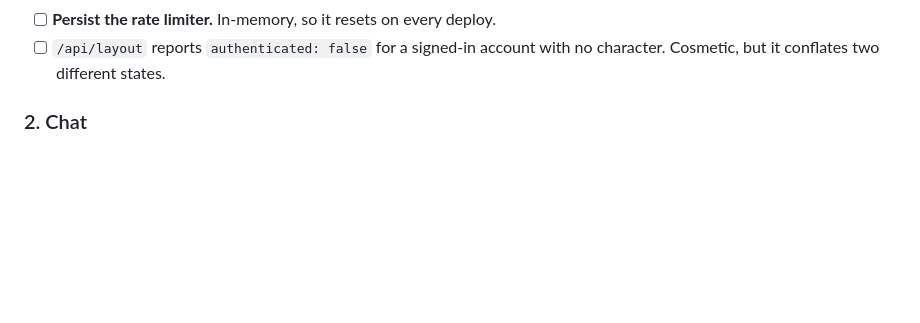
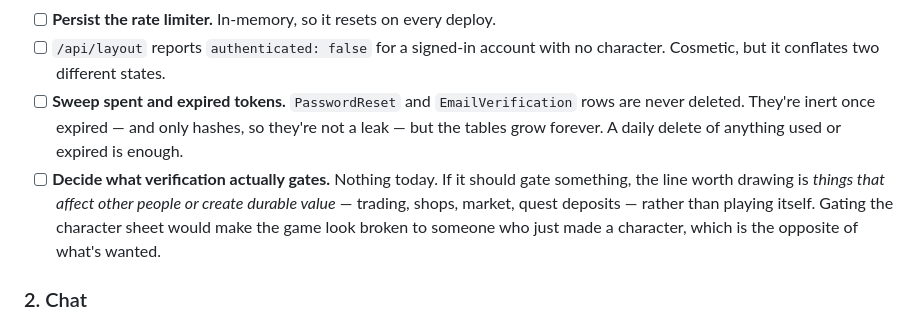
Before and after one commit to pg805/Idya, a Markdown page: docs/world.md, the part around the change. Rendered like a GitHub page; blank space fills up the shorter version.

Commit message:
docs: note token sweeping and what verification should gate
Reset and verification rows are never deleted. They're inert once expired
and only hashes, so it isn't a leak, but the tables grow forever.

Also records the line worth drawing if verification ever gates anything:
things that affect other people or create durable value, not playing itself.

Co-Authored-By: Claude Opus 5 <noreply@anthropic.com>

```diff
--- a/docs/world.md
+++ b/docs/world.md
@@ -174,6 +174,15 @@ that turns out to be wrong.
 - [ ] **Persist the rate limiter.** In-memory, so it resets on every deploy.
 - [ ] `/api/layout` reports `authenticated: false` for a signed-in account with no
       character. Cosmetic, but it conflates two different states.
+- [ ] **Sweep spent and expired tokens.** `PasswordReset` and `EmailVerification`
+      rows are never deleted. They're inert once expired — and only hashes, so
+      they're not a leak — but the tables grow forever. A daily delete of anything
+      used or expired is enough.
+- [ ] **Decide what verification actually gates.** Nothing today. If it should gate
+      something, the line worth drawing is *things that affect other people or
+      create durable value* — trading, shops, market, quest deposits — rather than
+      playing itself. Gating the character sheet would make the game look broken to
+      someone who just made a character, which is the opposite of what's wanted.
 
 ### 2. Chat
 
```
